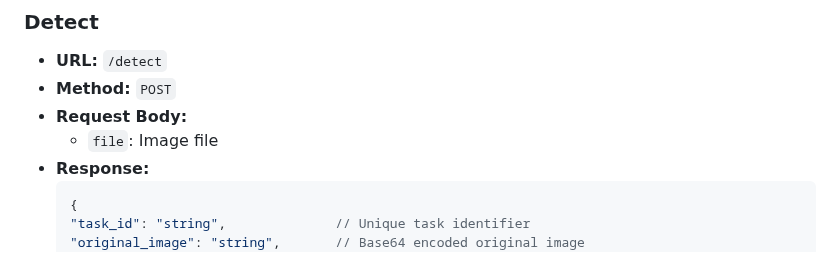
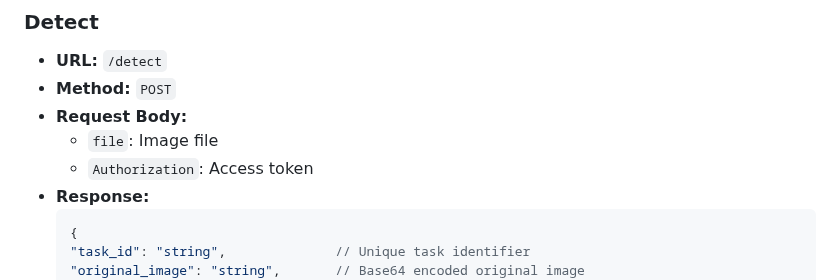
Before and after one commit to OtaTran241/Vehicle_Detection_WebAPI, a Markdown page: README.md, the part around the change. GitHub-like rendering.

````diff
--- a/README.md
+++ b/README.md
@@ -65,6 +65,7 @@ This project is a FastAPI-based web application for vehicle detection in images.
 - **Method:** `POST`
 - **Request Body:**
   - `file`: Image file
+  - `Authorization`: Access token
 - **Response:**
   ```json
   {
````
